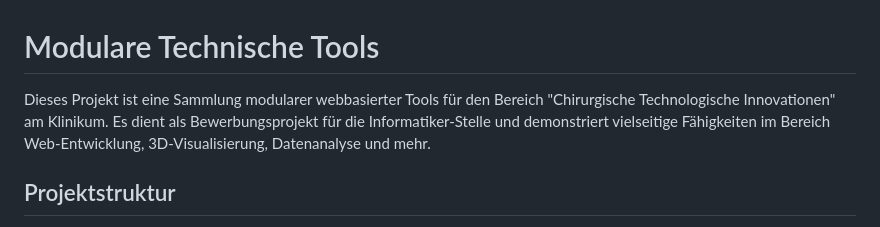
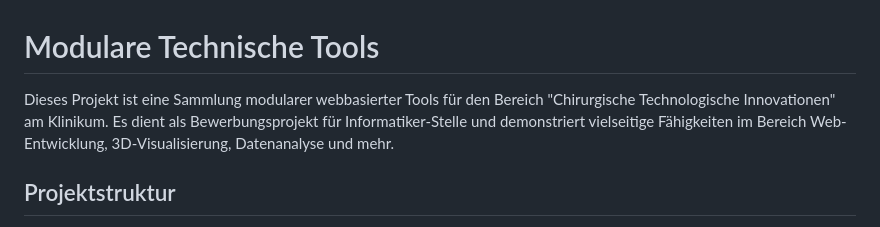
Before and after one commit to ATOMICMBAG/Modulare-Tech.-Tools, a Markdown page: README.md, the part around the change. Drawn GitHub-style.

Commit message:
Aktualisieren von README.md

```diff
--- a/README.md
+++ b/README.md
@@ -1,6 +1,6 @@
 # Modulare Technische Tools
 
-Dieses Projekt ist eine Sammlung modularer webbasierter Tools für den Bereich "Chirurgische Technologische Innovationen" am Klinikum. Es dient als Bewerbungsprojekt für die Informatiker-Stelle und demonstriert vielseitige Fähigkeiten im Bereich Web-Entwicklung, 3D-Visualisierung, Datenanalyse und mehr.
+Dieses Projekt ist eine Sammlung modularer webbasierter Tools für den Bereich "Chirurgische Technologische Innovationen" am Klinikum. Es dient als Bewerbungsprojekt für Informatiker-Stelle und demonstriert vielseitige Fähigkeiten im Bereich Web-Entwicklung, 3D-Visualisierung, Datenanalyse und mehr.
 
 ###
 
```
